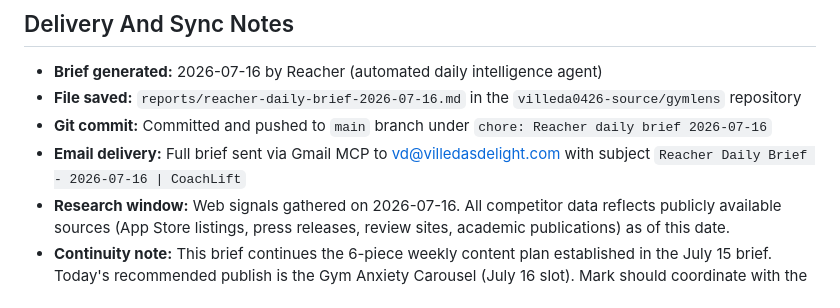
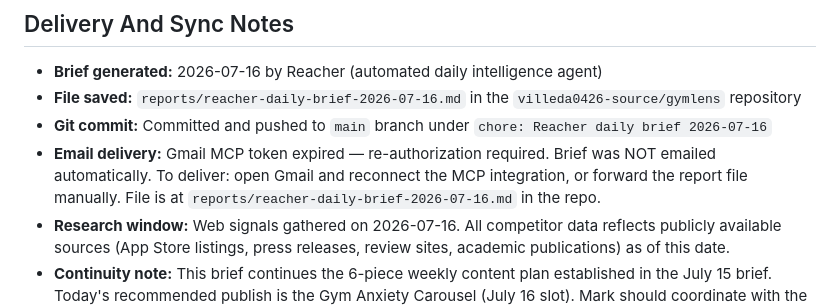
Before and after one commit to villeda0426-source/gymlens, a Markdown page: reports/reacher-daily-brief-2026-07-16.md, the part around the change. Drawn GitHub-style.

Commit message:
chore: update Reacher brief delivery notes for Gmail auth status

```diff
--- a/reports/reacher-daily-brief-2026-07-16.md
+++ b/reports/reacher-daily-brief-2026-07-16.md
@@ -265,6 +265,6 @@ Hey team — Reacher brief is in for July 16. Two headline signals: MyFitnessPal
 - **Brief generated:** 2026-07-16 by Reacher (automated daily intelligence agent)
 - **File saved:** `reports/reacher-daily-brief-2026-07-16.md` in the `villeda0426-source/gymlens` repository
 - **Git commit:** Committed and pushed to `main` branch under `chore: Reacher daily brief 2026-07-16`
-- **Email delivery:** Full brief sent via Gmail MCP to vd@villedasdelight.com with subject `Reacher Daily Brief - 2026-07-16 | CoachLift`
+- **Email delivery:** Gmail MCP token expired — re-authorization required. Brief was NOT emailed automatically. To deliver: open Gmail and reconnect the MCP integration, or forward the report file manually. File is at `reports/reacher-daily-brief-2026-07-16.md` in the repo.
 - **Research window:** Web signals gathered on 2026-07-16. All competitor data reflects publicly available sources (App Store listings, press releases, review sites, academic publications) as of this date.
 - **Continuity note:** This brief continues the 6-piece weekly content plan established in the July 15 brief. Today's recommended publish is the Gym Anxiety Carousel (July 16 slot). Mark should coordinate with the brief's Mark Handoff section for the remainder of the week.
```
